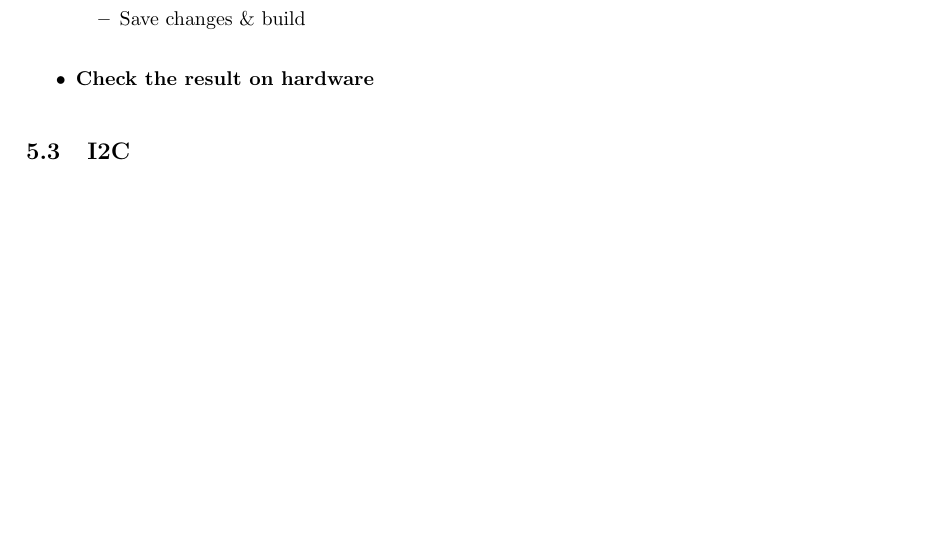
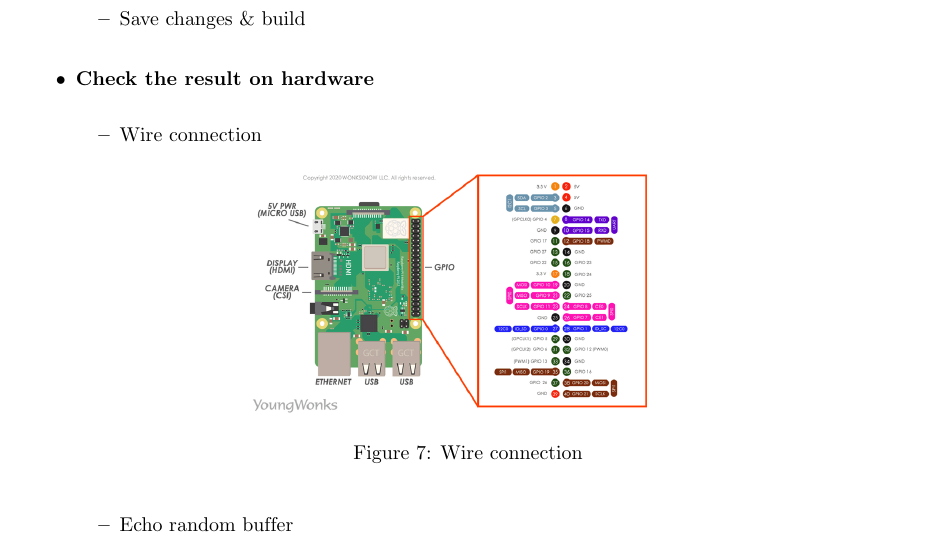
Before and after one commit to trieu1162000/Learning-Yocto-Embedded, a LaTeX paper (Docs/LaTeX/main.tex): part of page 8 of 8 before the commit and part of page 8 of 9 after it, cut so that both start at the same text, the shorter picture padded with empty space. Compiled offline with pdfLaTeX.

Commit message:
update Docs

```diff
--- a/Docs/LaTeX/main.tex
+++ b/Docs/LaTeX/main.tex
@@ -288,6 +288,17 @@ This section describes how to create a custom layer in Yocto and add a simple He
     \end{itemize}
 
     \item \textbf{Check the result on hardware}
+    \begin{itemize}
+        \item Wire connection
+        \begin{figure}[H]
+            \centering
+            \includegraphics[width=0.5\linewidth]{wire_connection.png}
+            \caption{Wire connection}
+            \label{fig:enter-label}
+        \end{figure}
+
+        \item Echo random buffer
+    \end{itemize}
 
 \end{itemize}
 
```
Also changed, not shown: Docs/LaTeX/wire_connection.png (added).
